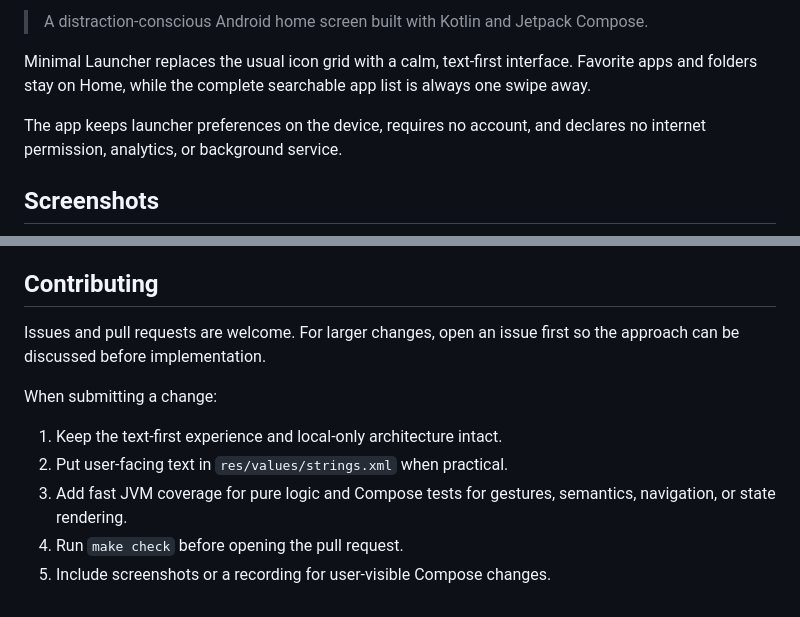
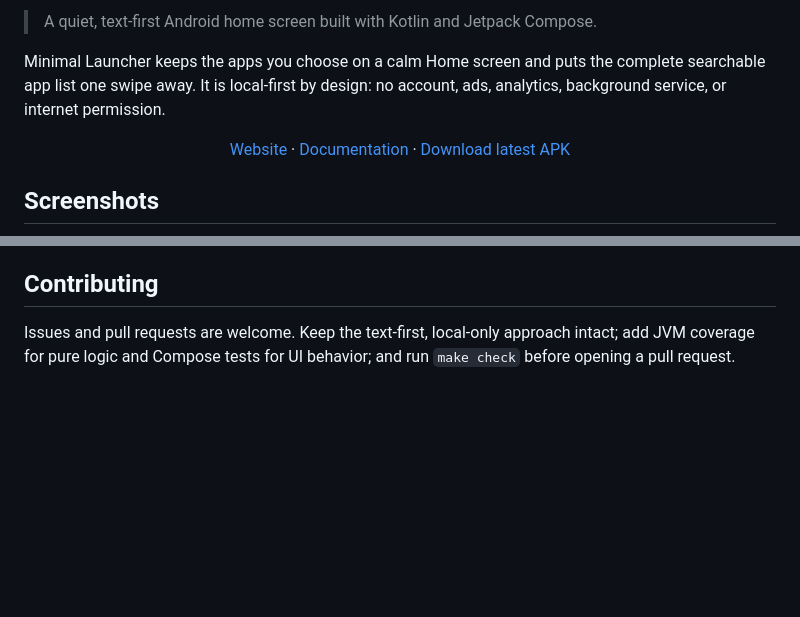
Before and after one commit to RafaelGoulartB/minimal-launcher, a Markdown page: README.md, 2 parts joined by grey strips. GitHub-like rendering; blank space fills up the shorter version.

```diff
--- a/README.md
+++ b/README.md
@@ -22,10 +13,14 @@
 </p>
 
-> A distraction-conscious Android home screen built with Kotlin and Jetpack Compose.
+> A quiet, text-first Android home screen built with Kotlin and Jetpack Compose.
 
-Minimal Launcher replaces the usual icon grid with a calm, text-first interface. Favorite apps and folders stay on Home, while the complete searchable app list is always one swipe away.
+Minimal Launcher keeps the apps you choose on a calm Home screen and puts the complete searchable app list one swipe away. It is local-first by design: no account, ads, analytics, background service, or internet permission.
 
-The app keeps launcher preferences on the device, requires no account, and declares no internet permission, analytics, or background service.
+<p align="center">
+  <a href="https://rafaelgoulartb.github.io/minimal-launcher/">Website</a> ·
+  <a href="https://rafaelgoulartb.github.io/minimal-launcher/docs/">Documentation</a> ·
+  <a href="https://github.com/RafaelGoulartB/minimal-launcher/releases/latest">Download latest APK</a>
+</p>
 
 ## Screenshots
 
@@ -191,12 +89,4 @@ www/                     Static GitHub Pages landing page
 
 ## Contributing
 
-Issues and pull requests are welcome. For larger changes, open an issue first so the approach can be discussed before implementation.
-
-When submitting a change:
-
-1. Keep the text-first experience and local-only architecture intact.
-2. Put user-facing text in `res/values/strings.xml` when practical.
-3. Add fast JVM coverage for pure logic and Compose tests for gestures, semantics, navigation, or state rendering.
-4. Run `make check` before opening the pull request.
-5. Include screenshots or a recording for user-visible Compose changes.
+Issues and pull requests are welcome. Keep the text-first, local-only approach intact; add JVM coverage for pure logic and Compose tests for UI behavior; and run `make check` before opening a pull request.
```
Also changed, not shown: other parts of README.md (+26 -132 lines), www/assets/screenshots/settings.png, 14 other files.
